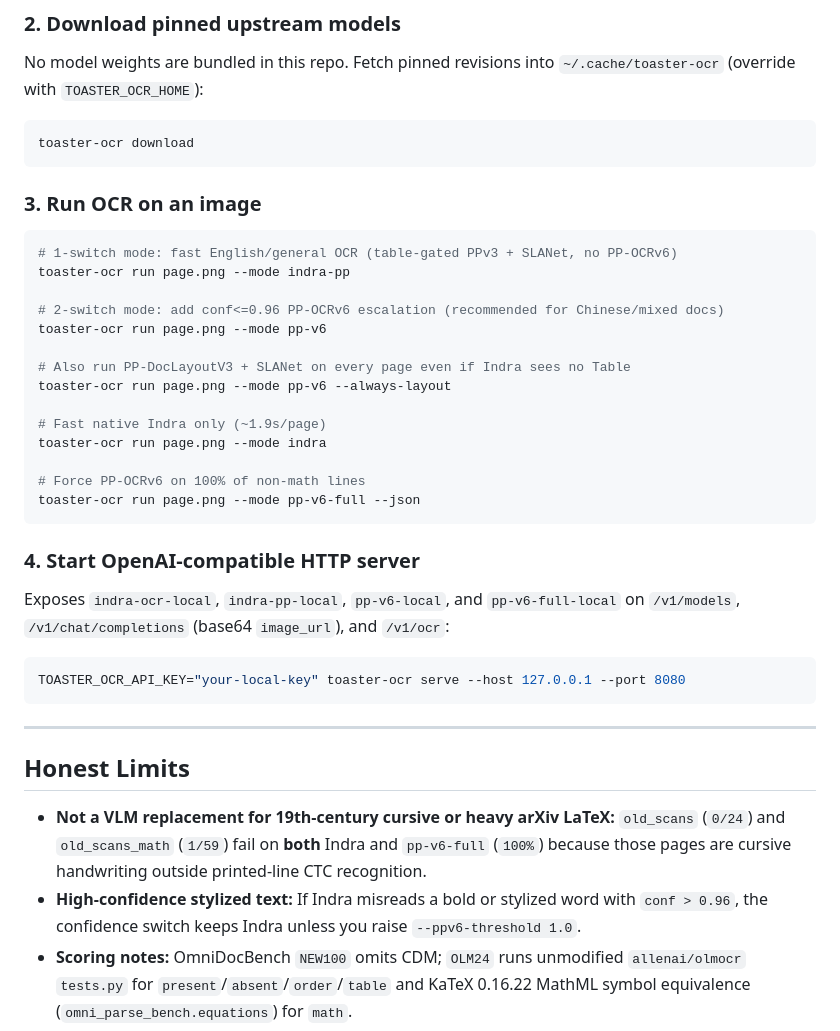
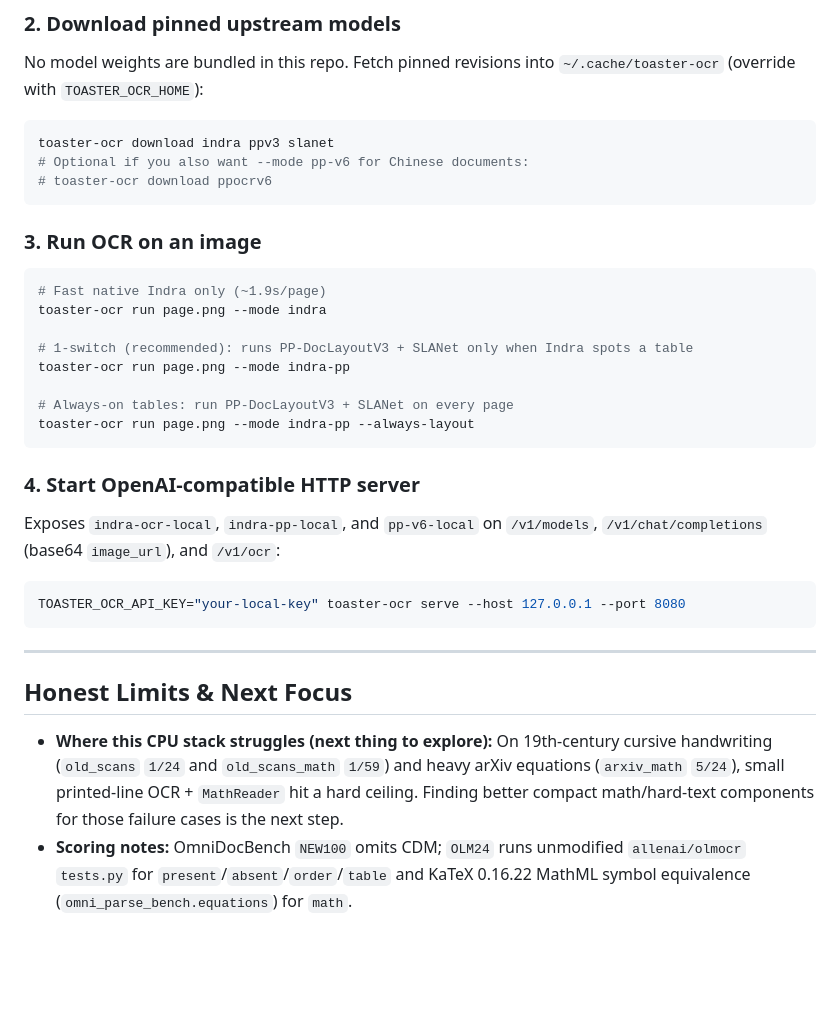
Before and after one commit to Im-Jam/toaster-ocr, a Markdown page: README.md, the part around one of its changes. Drawn GitHub-style; blank space fills up the shorter version.

````diff
--- a/README.md
+++ b/README.md
@@ -83,39 +63,34 @@ pip install -e ".[all]"
 ### 2. Download pinned upstream models
 No model weights are bundled in this repo. Fetch pinned revisions into `~/.cache/toaster-ocr` (override with `TOASTER_OCR_HOME`):
 ```bash
-toaster-ocr download
+toaster-ocr download indra ppv3 slanet
+# Optional if you also want --mode pp-v6 for Chinese documents:
+# toaster-ocr download ppocrv6
 ```
 
 ### 3. Run OCR on an image
 ```bash
-# 1-switch mode: fast English/general OCR (table-gated PPv3 + SLANet, no PP-OCRv6)
-toaster-ocr run page.png --mode indra-pp
-
-# 2-switch mode: add conf<=0.96 PP-OCRv6 escalation (recommended for Chinese/mixed docs)
-toaster-ocr run page.png --mode pp-v6
-
-# Also run PP-DocLayoutV3 + SLANet on every page even if Indra sees no Table
-toaster-ocr run page.png --mode pp-v6 --always-layout
-
 # Fast native Indra only (~1.9s/page)
 toaster-ocr run page.png --mode indra
 
-# Force PP-OCRv6 on 100% of non-math lines
-toaster-ocr run page.png --mode pp-v6-full --json
+# 1-switch (recommended): runs PP-DocLayoutV3 + SLANet only when Indra spots a table
+toaster-ocr run page.png --mode indra-pp
+
+# Always-on tables: run PP-DocLayoutV3 + SLANet on every page
+toaster-ocr run page.png --mode indra-pp --always-layout
 ```
 
 ### 4. Start OpenAI-compatible HTTP server
-Exposes `indra-ocr-local`, `indra-pp-local`, `pp-v6-local`, and `pp-v6-full-local` on `/v1/models`, `/v1/chat/completions` (base64 `image_url`), and `/v1/ocr`:
+Exposes `indra-ocr-local`, `indra-pp-local`, and `pp-v6-local` on `/v1/models`, `/v1/chat/completions` (base64 `image_url`), and `/v1/ocr`:
 ```bash
 TOASTER_OCR_API_KEY="your-local-key" toaster-ocr serve --host 127.0.0.1 --port 8080
 ```
 
 ---
 
-## Honest Limits
+## Honest Limits & Next Focus
 
-- **Not a VLM replacement for 19th-century cursive or heavy arXiv LaTeX:** `old_scans` (`0/24`) and `old_scans_math` (`1/59`) fail on **both** Indra and `pp-v6-full` (`100%`) because those pages are cursive handwriting outside printed-line CTC recognition.
-- **High-confidence stylized text:** If Indra misreads a bold or stylized word with `conf > 0.96`, the confidence switch keeps Indra unless you raise `--ppv6-threshold 1.0`.
+- **Where this CPU stack struggles (next thing to explore):** On 19th-century cursive handwriting (`old_scans` `1/24` and `old_scans_math` `1/59`) and heavy arXiv equations (`arxiv_math` `5/24`), small printed-line OCR + `MathReader` hit a hard ceiling. Finding better compact math/hard-text components for those failure cases is the next step.
 - **Scoring notes:** OmniDocBench `NEW100` omits CDM; `OLM24` runs unmodified `allenai/olmocr` `tests.py` for `present`/`absent`/`order`/`table` and KaTeX 0.16.22 MathML symbol equivalence (`omni_parse_bench.equations`) for `math`.
 - **Platform tested:** Benchmarks were measured on Linux ARM64 CPU; x86/macOS/Windows work in standard Python environments when dependencies are installed, but exact CPU timings will vary by hardware.
 
````
Also changed, not shown: other parts of README.md (+24 -44 lines), benchmarks/pareto.png.
